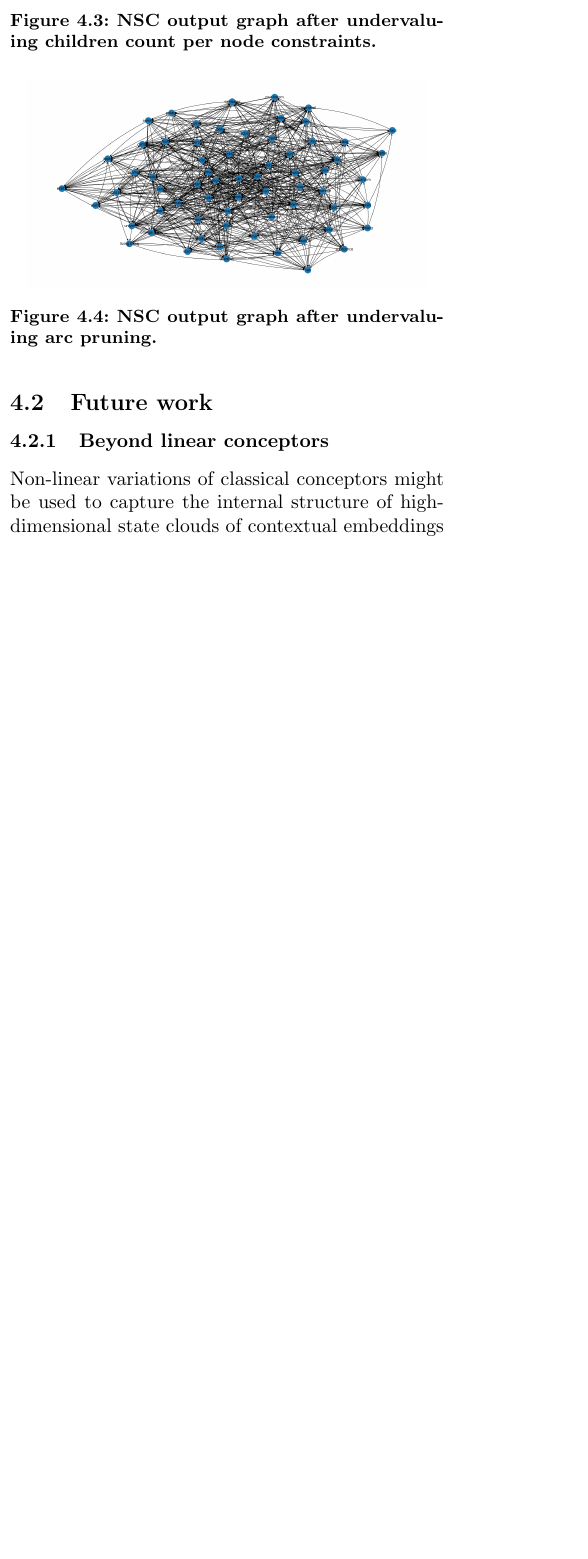
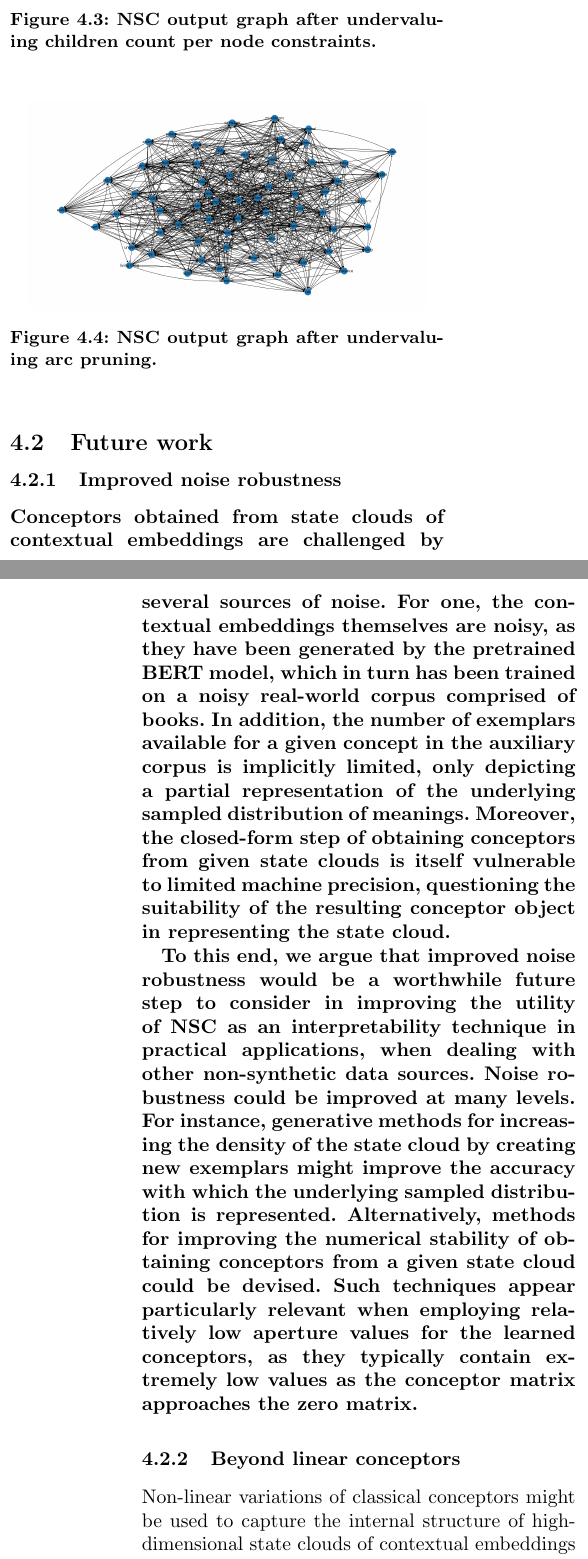
Before and after one commit to paulbricman/conceptorflow, a LaTeX thesis (docs/thesis/report.tex, which reads docs/thesis/tex/discussion.tex): part of one column of page 10 of 12 before the commit and two parts of the columns of pages 10 and 11 of 12 after it, the two joined at a grey line, cut so that both start at the same text, the shorter picture padded with empty space. Compiled offline with pdfLaTeX.

Commit message:
feat: extend thesis

```diff
--- a/docs/thesis/tex/discussion.tex
+++ b/docs/thesis/tex/discussion.tex
@@ -77,6 +77,12 @@ The graph search process employed to output a knowledge graph is highly sensitiv
 
 \subsection{Future work}
 
+\subsubsection{Improved noise robustness}
+
+\textbf{Conceptors obtained from state clouds of contextual embeddings are challenged by several sources of noise. For one, the contextual embeddings themselves are noisy, as they have been generated by the pretrained BERT model, which in turn has been trained on a noisy real-world corpus comprised of books. In addition, the number of exemplars available for a given concept in the auxiliary corpus is implicitly limited, only depicting a partial representation of the underlying sampled distribution of meanings. Moreover, the closed-form step of obtaining conceptors from given state clouds is itself vulnerable to limited machine precision, questioning the suitability of the resulting conceptor object in representing the state cloud.}
+
+\textbf{To this end, we argue that improved noise robustness would be a worthwhile future step to consider in improving the utility of NSC as an interpretability technique in practical applications, when dealing with other non-synthetic data sources. Noise robustness could be improved at many levels. For instance, generative methods for increasing the density of the state cloud by creating new exemplars might improve the accuracy with which the underlying sampled distribution is represented. Alternatively, methods for improving the numerical stability of obtaining conceptors from a given state cloud could be devised. Such techniques appear particularly relevant when employing relatively low aperture values for the learned conceptors, as they typically contain extremely low values as the conceptor matrix approaches the zero matrix.}
+
 \subsubsection{Beyond linear conceptors}
 
 Non-linear variations of classical conceptors might be used to capture the internal structure of high-dimensional state clouds of contextual embeddings better than the original elliptical objects. It had been suggested that shallow MLPs could be employed for this task, yet this brings additional questions of interpretability. As we attempt to model high-dimensional representations ever more accurately, we might be forced to depart from sparse human-grounded explanations, an issue resembling the adequacy-fluency trade-off in machine translation.
```
Also changed, not shown: docs/thesis/tex/methods.tex (+2 -1 lines), docs/thesis/report.pdf.
